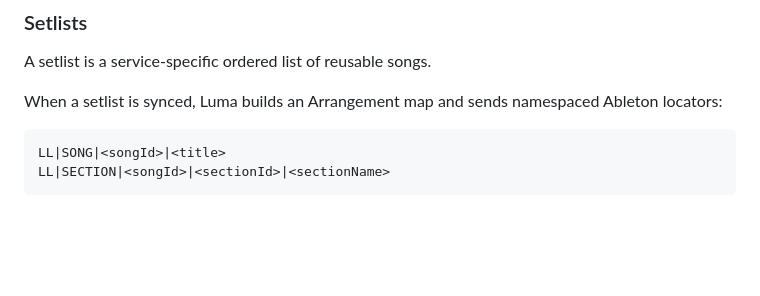
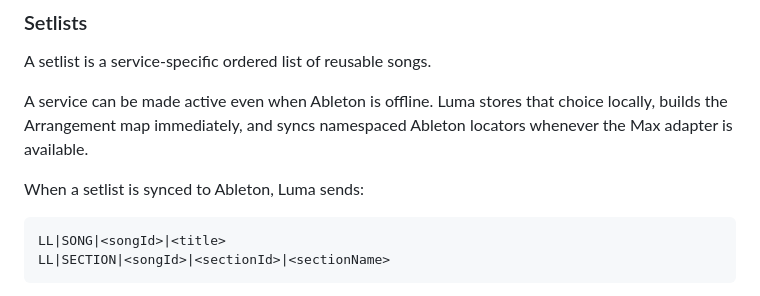
Before and after one commit to Elicasta/Lumalivebridge, a Markdown page: README.md, the part around the change. Rendered like a GitHub page; blank space fills up the shorter version.

Commit message:
Document offline-first active service behavior

````diff
--- a/README.md
+++ b/README.md
@@ -102,7 +102,9 @@ Stems and cue assets are planned additions to this same canonical song record. T
 
 A setlist is a service-specific ordered list of reusable songs.
 
-When a setlist is synced, Luma builds an Arrangement map and sends namespaced Ableton locators:
+A service can be made active even when Ableton is offline. Luma stores that choice locally, builds the Arrangement map immediately, and syncs namespaced Ableton locators whenever the Max adapter is available.
+
+When a setlist is synced to Ableton, Luma sends:
 
 ```text
 LL|SONG|<songId>|<title>
````
